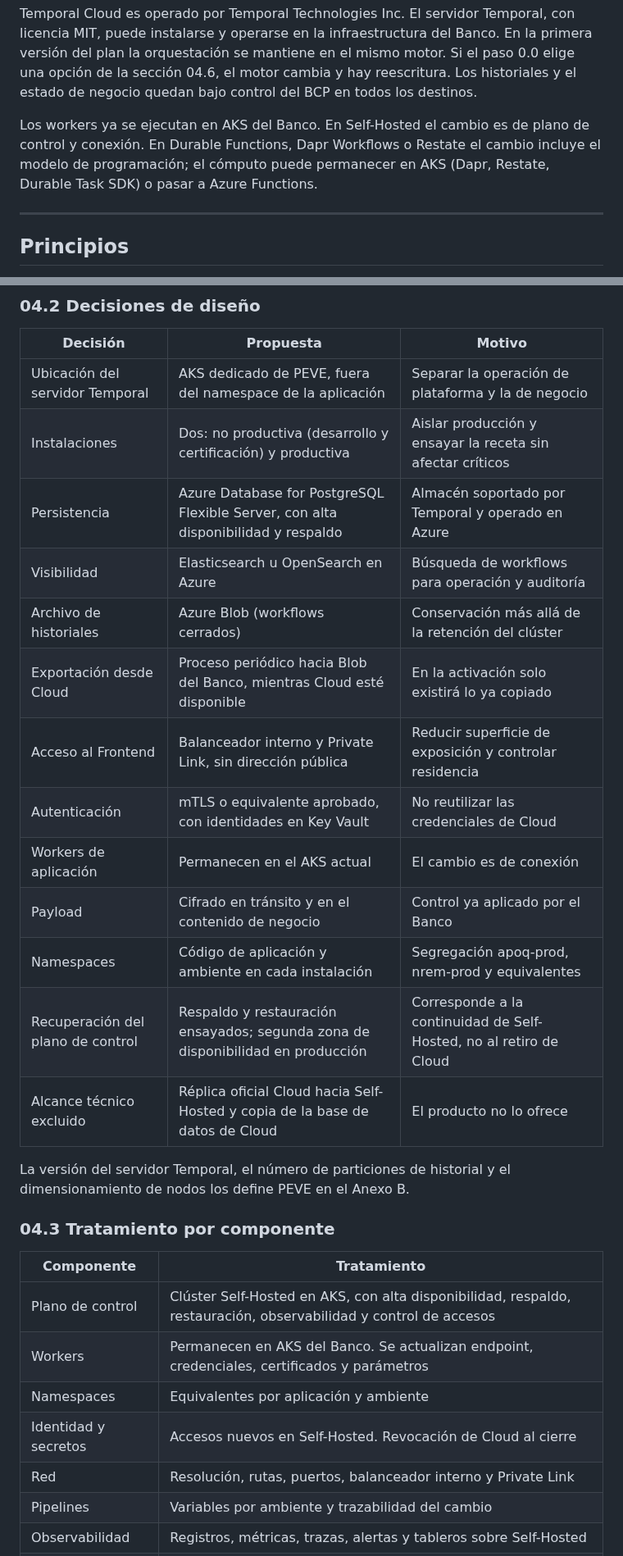
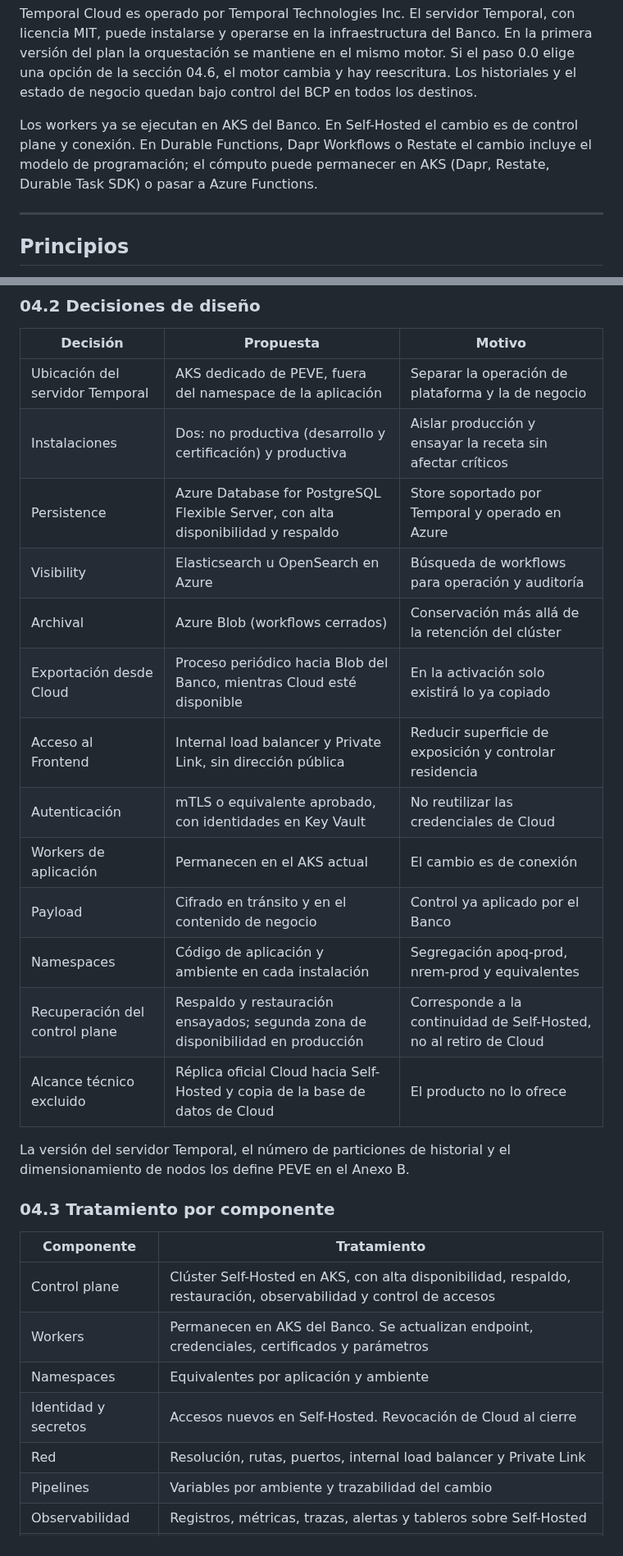
Before and after one commit to denniskano/ludhara-tech, a Markdown page: docs/plan-retiro-temporal-cloud-insolvencia.md, 2 parts joined by grey strips. Shown at 82% size. Rendered like a GitHub page.

```diff
--- a/docs/plan-retiro-temporal-cloud-insolvencia.md
+++ b/docs/plan-retiro-temporal-cloud-insolvencia.md
@@ -35,7 +35,7 @@ Los campos en cursiva de los anexos A, C, F y G se completan durante la fase 0,
 
 Temporal Cloud es operado por Temporal Technologies Inc. El servidor Temporal, con licencia MIT, puede instalarse y operarse en la infraestructura del Banco. En la primera versión del plan la orquestación se mantiene en el mismo motor. Si el paso 0.0 elige una opción de la sección 04.6, el motor cambia y hay reescritura. Los historiales y el estado de negocio quedan bajo control del BCP en todos los destinos.
 
-Los workers ya se ejecutan en AKS del Banco. En Self-Hosted el cambio es de plano de control y conexión. En Durable Functions, Dapr Workflows o Restate el cambio incluye el modelo de programación; el cómputo puede permanecer en AKS (Dapr, Restate, Durable Task SDK) o pasar a Azure Functions.
+Los workers ya se ejecutan en AKS del Banco. En Self-Hosted el cambio es de control plane y conexión. En Durable Functions, Dapr Workflows o Restate el cambio incluye el modelo de programación; el cómputo puede permanecer en AKS (Dapr, Restate, Durable Task SDK) o pasar a Azure Functions.
 
 ---
 
@@ -191,16 +152,16 @@ flowchart LR
 |---|---|---|
 | Ubicación del servidor Temporal | AKS dedicado de PEVE, fuera del namespace de la aplicación | Separar la operación de plataforma y la de negocio |
 | Instalaciones | Dos: no productiva (desarrollo y certificación) y productiva | Aislar producción y ensayar la receta sin afectar críticos |
-| Persistencia | Azure Database for PostgreSQL Flexible Server, con alta disponibilidad y respaldo | Almacén soportado por Temporal y operado en Azure |
-| Visibilidad | Elasticsearch u OpenSearch en Azure | Búsqueda de workflows para operación y auditoría |
-| Archivo de historiales | Azure Blob (workflows cerrados) | Conservación más allá de la retención del clúster |
+| Persistence | Azure Database for PostgreSQL Flexible Server, con alta disponibilidad y respaldo | Store soportado por Temporal y operado en Azure |
+| Visibility | Elasticsearch u OpenSearch en Azure | Búsqueda de workflows para operación y auditoría |
+| Archival | Azure Blob (workflows cerrados) | Conservación más allá de la retención del clúster |
 | Exportación desde Cloud | Proceso periódico hacia Blob del Banco, mientras Cloud esté disponible | En la activación solo existirá lo ya copiado |
-| Acceso al Frontend | Balanceador interno y Private Link, sin dirección pública | Reducir superficie de exposición y controlar residencia |
+| Acceso al Frontend | Internal load balancer y Private Link, sin dirección pública | Reducir superficie de exposición y controlar residencia |
 | Autenticación | mTLS o equivalente aprobado, con identidades en Key Vault | No reutilizar las credenciales de Cloud |
 | Workers de aplicación | Permanecen en el AKS actual | El cambio es de conexión |
 | Payload | Cifrado en tránsito y en el contenido de negocio | Control ya aplicado por el Banco |
 | Namespaces | Código de aplicación y ambiente en cada instalación | Segregación apoq-prod, nrem-prod y equivalentes |
-| Recuperación del plano de control | Respaldo y restauración ensayados; segunda zona de disponibilidad en producción | Corresponde a la continuidad de Self-Hosted, no al retiro de Cloud |
+| Recuperación del control plane | Respaldo y restauración ensayados; segunda zona de disponibilidad en producción | Corresponde a la continuidad de Self-Hosted, no al retiro de Cloud |
 | Alcance técnico excluido | Réplica oficial Cloud hacia Self-Hosted y copia de la base de datos de Cloud | El producto no lo ofrece |
 
 La versión del servidor Temporal, el número de particiones de historial y el dimensionamiento de nodos los define PEVE en el Anexo B.
@@ -209,11 +170,11 @@ La versión del servidor Temporal, el número de particiones de historial y el d
 
 | Componente | Tratamiento |
 |---|---|
-| Plano de control | Clúster Self-Hosted en AKS, con alta disponibilidad, respaldo, restauración, observabilidad y control de accesos |
+| Control plane | Clúster Self-Hosted en AKS, con alta disponibilidad, respaldo, restauración, observabilidad y control de accesos |
 | Workers | Permanecen en AKS del Banco. Se actualizan endpoint, credenciales, certificados y parámetros |
 | Namespaces | Equivalentes por aplicación y ambiente |
 | Identidad y secretos | Accesos nuevos en Self-Hosted. Revocación de Cloud al cierre |
-| Red | Resolución, rutas, puertos, balanceador interno y Private Link |
+| Red | Resolución, rutas, puertos, internal load balancer y Private Link |
 | Pipelines | Variables por ambiente y trazabilidad del cambio |
 | Observabilidad | Registros, métricas, trazas, alertas y tableros sobre Self-Hosted |
 | Historiales cerrados | Archivo en Blob y exportación desde Cloud hacia Blob |
```
Also changed, not shown: other parts of docs/plan-retiro-temporal-cloud-insolvencia.md (+30 -136 lines), docs/plan-retiro-temporal-cloud-resumen-aprobacion.md (+5 -5 lines), docs/assets/04-1-arquitectura-self-hosted.png (added), docs/assets/04-4-transicion-dual.png (added), docs/assets/04-5-modo-estresado.png (added), docs/assets/04-6-dapr-workflows.png (added), docs/assets/04-6-durable-functions.png (added), docs/assets/04-6-restate.png (added), 9 other files.
